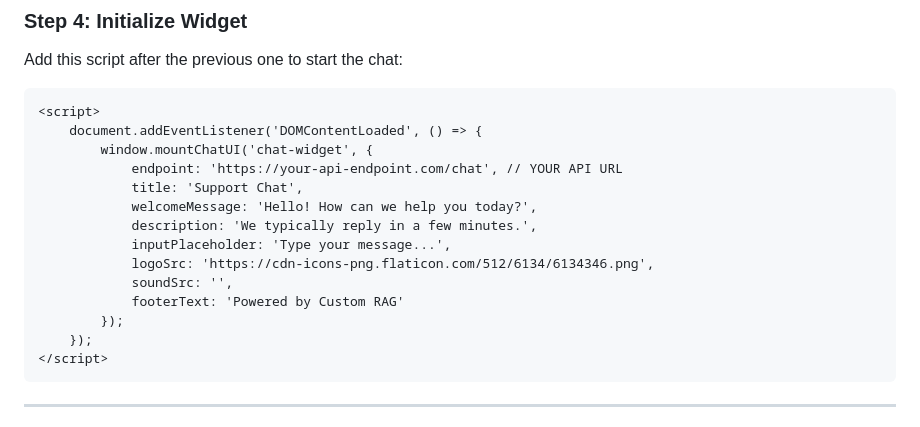
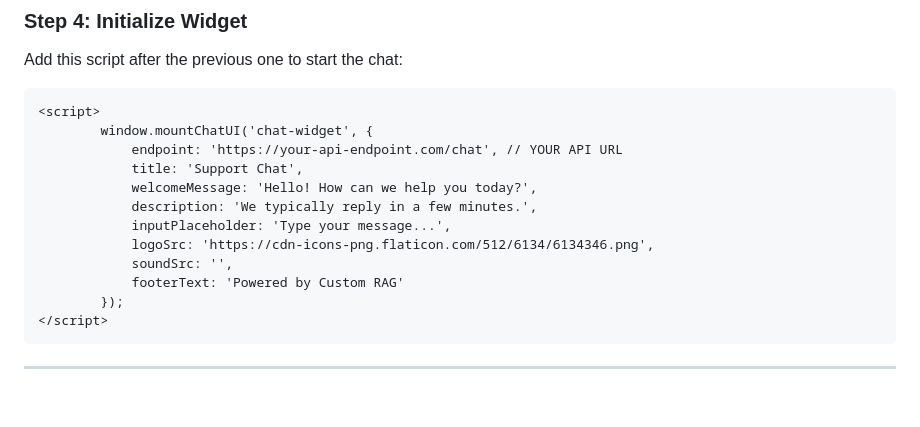
Before and after one commit to chinni-d/html_custom_rag_ui_plugin, a Markdown page: README.md, the part around the change. GitHub-like rendering; blank space fills up the shorter version.

Commit message:
Remove DOMContentLoaded listener from initialization instructions

````diff
--- a/README.md
+++ b/README.md
@@ -32,7 +32,6 @@ Add this script after the previous one to start the chat:
 
 ```html
 <script>
-    document.addEventListener('DOMContentLoaded', () => {
         window.mountChatUI('chat-widget', {
             endpoint: 'https://your-api-endpoint.com/chat', // YOUR API URL
             title: 'Support Chat',
@@ -43,7 +42,6 @@ Add this script after the previous one to start the chat:
             soundSrc: '',
             footerText: 'Powered by Custom RAG'
         });
-    });
 </script>
 ```
 
````
